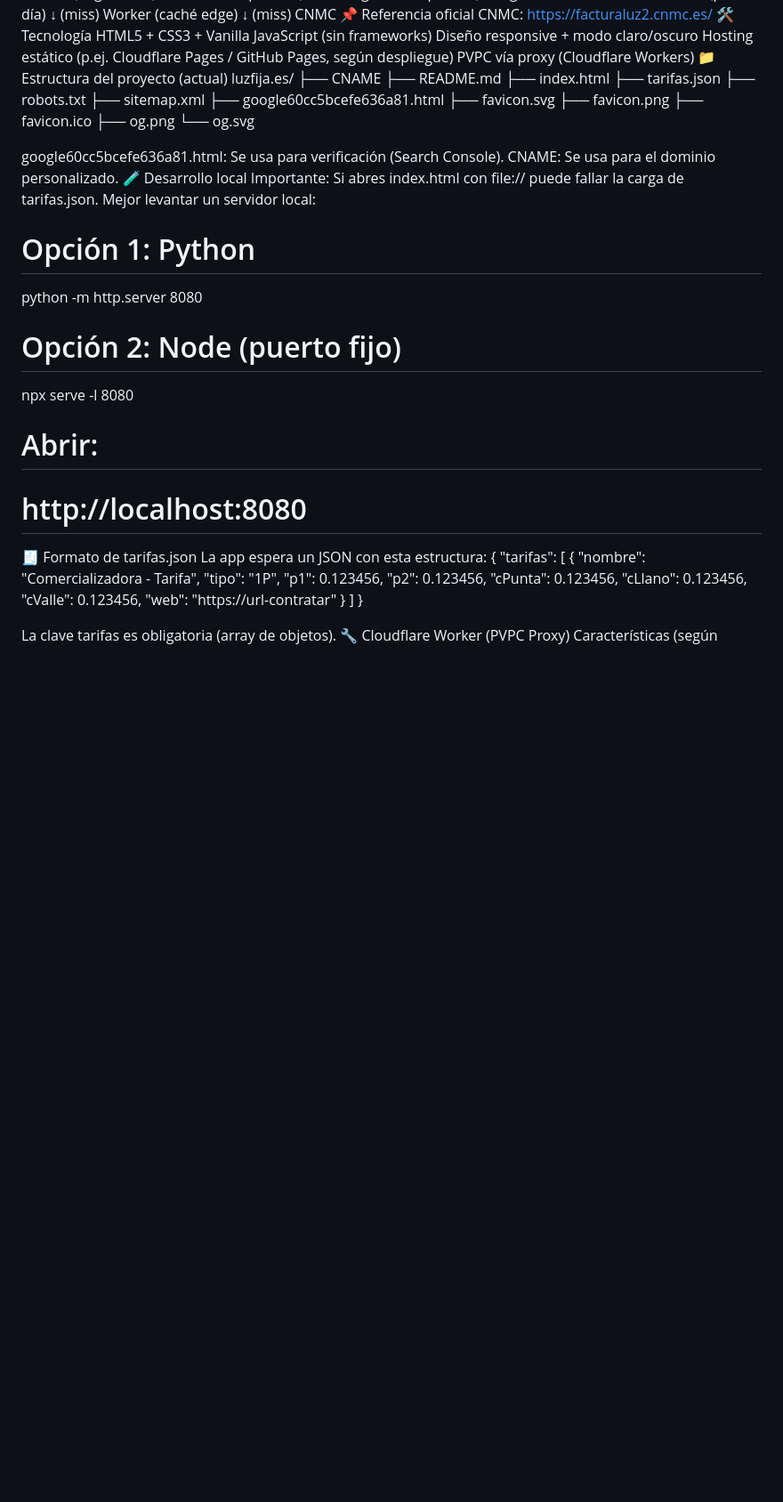
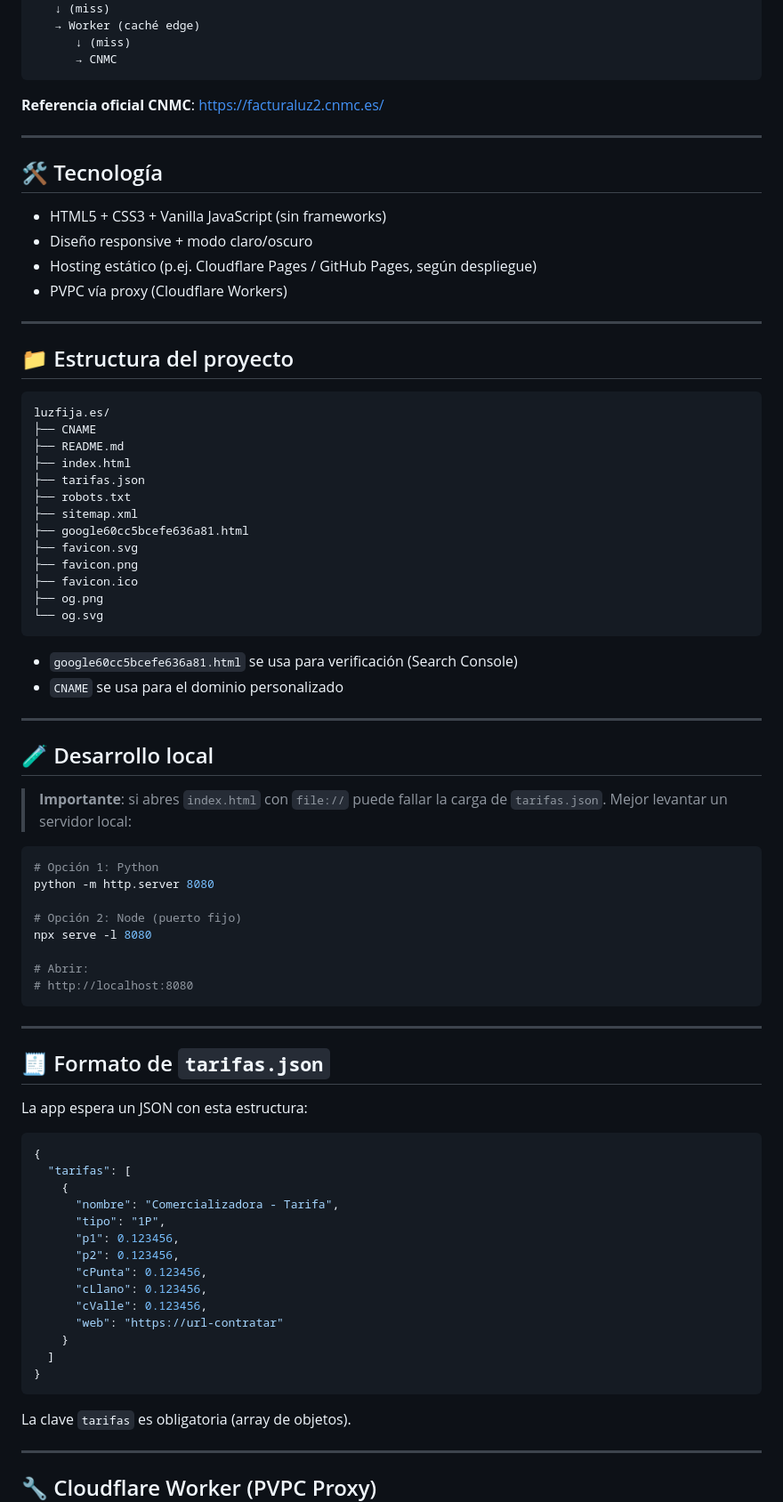
Before and after one commit to luisoscarsoler-cmd/luzfija.es, a Markdown page: README.md, the part around one of its changes. Shown at 89% size. Rendered like a GitHub page; blank space fills up the shorter version.

````diff
--- a/README.md
+++ b/README.md
@@ -41,15 +68,26 @@ Diagrama:
 Usuario → caché local (por día)
-↓ (miss)
-Worker (caché edge)
-↓ (miss)
-CNMC
-📌 Referencia oficial CNMC: https://facturaluz2.cnmc.es/
-🛠️ Tecnología
-HTML5 + CSS3 + Vanilla JavaScript (sin frameworks)
-Diseño responsive + modo claro/oscuro
-Hosting estático (p.ej. Cloudflare Pages / GitHub Pages, según despliegue)
-PVPC vía proxy (Cloudflare Workers)
-📁 Estructura del proyecto (actual)
+   ↓ (miss)
+   → Worker (caché edge)
+      ↓ (miss)
+      → CNMC
+```
+
+**Referencia oficial CNMC**: [https://facturaluz2.cnmc.es/](https://facturaluz2.cnmc.es/)
+
+---
+
+## 🛠️ Tecnología
+
+- HTML5 + CSS3 + Vanilla JavaScript (sin frameworks)
+- Diseño responsive + modo claro/oscuro
+- Hosting estático (p.ej. Cloudflare Pages / GitHub Pages, según despliegue)
+- PVPC vía proxy (Cloudflare Workers)
+
+---
+
+## 📁 Estructura del proyecto
+
+```
 luzfija.es/
 ├── CNAME
 ├── README.md
@@ -63,12 +101,18 @@ luzfija.es/
 ├── favicon.ico
 ├── og.png
 └── og.svg
+```
 
+- `google60cc5bcefe636a81.html` se usa para verificación (Search Console)
+- `CNAME` se usa para el dominio personalizado
 
-google60cc5bcefe636a81.html: Se usa para verificación (Search Console).
-CNAME: Se usa para el dominio personalizado.
-🧪 Desarrollo local
-Importante: Si abres index.html con file:// puede fallar la carga de tarifas.json. Mejor levantar un servidor local:
+---
+
+## 🧪 Desarrollo local
+
+> **Importante**: si abres `index.html` con `file://` puede fallar la carga de `tarifas.json`. Mejor levantar un servidor local:
+
+```bash
 # Opción 1: Python
 python -m http.server 8080
 
@@ -77,10 +121,15 @@ npx serve -l 8080
 
 # Abrir:
 # http://localhost:8080
+```
 
+---
 
-🧾 Formato de tarifas.json
+## 🧾 Formato de `tarifas.json`
+
 La app espera un JSON con esta estructura:
+
+```json
 {
   "tarifas": [
     {
@@ -95,8 +144,12 @@ La app espera un JSON con esta estructura:
     }
   ]
 }
+```
 
+La clave `tarifas` es obligatoria (array de objetos).
 
-La clave tarifas es obligatoria (array de objetos).
-🔧 Cloudflare Worker (PVPC Proxy)
+---
+
+## 🔧 Cloudflare Worker (PVPC Proxy)
+
 Características (según implementación típica del worker):
````
Also changed, not shown: other parts of README.md (+111 -57 lines).
